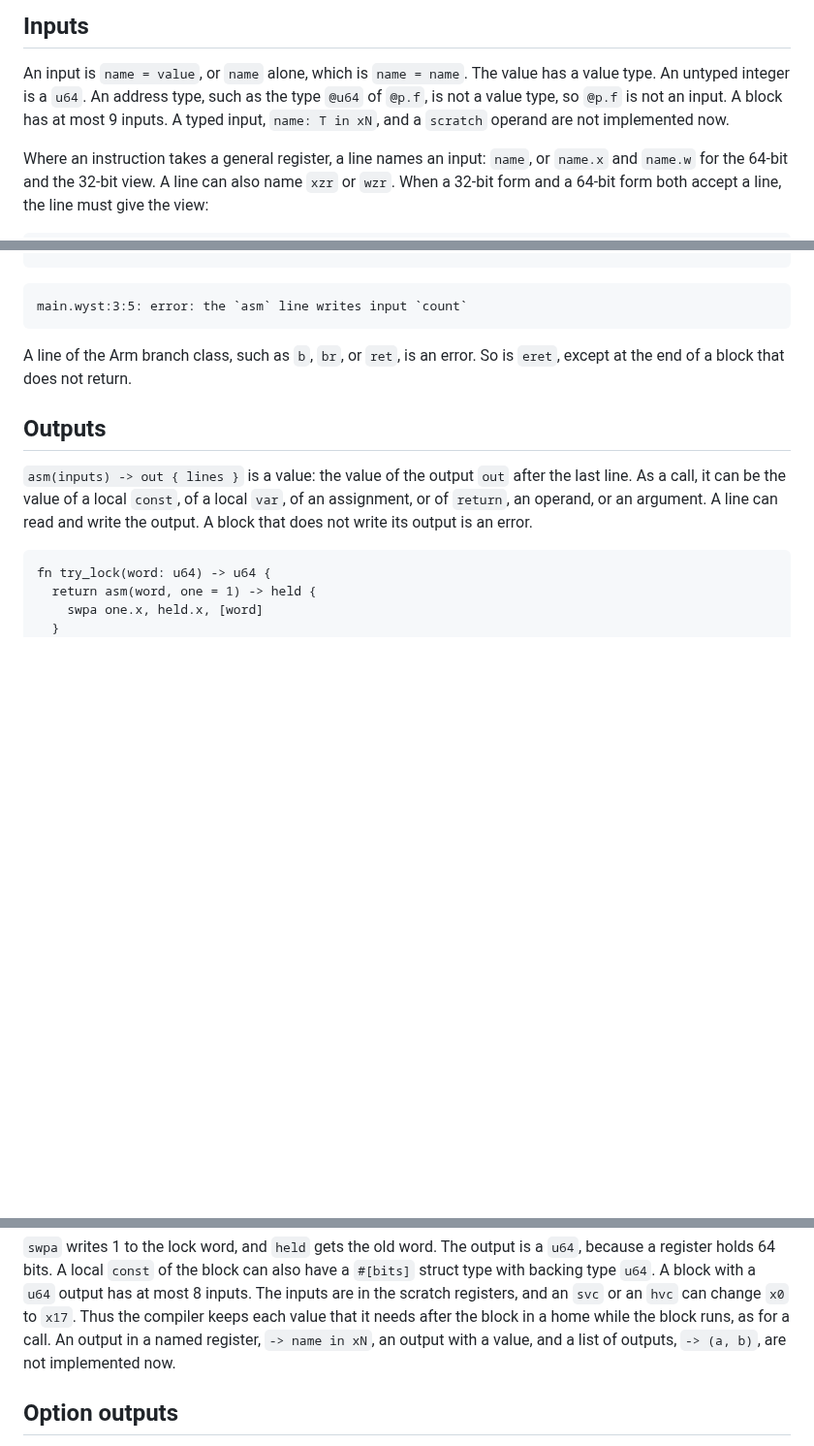
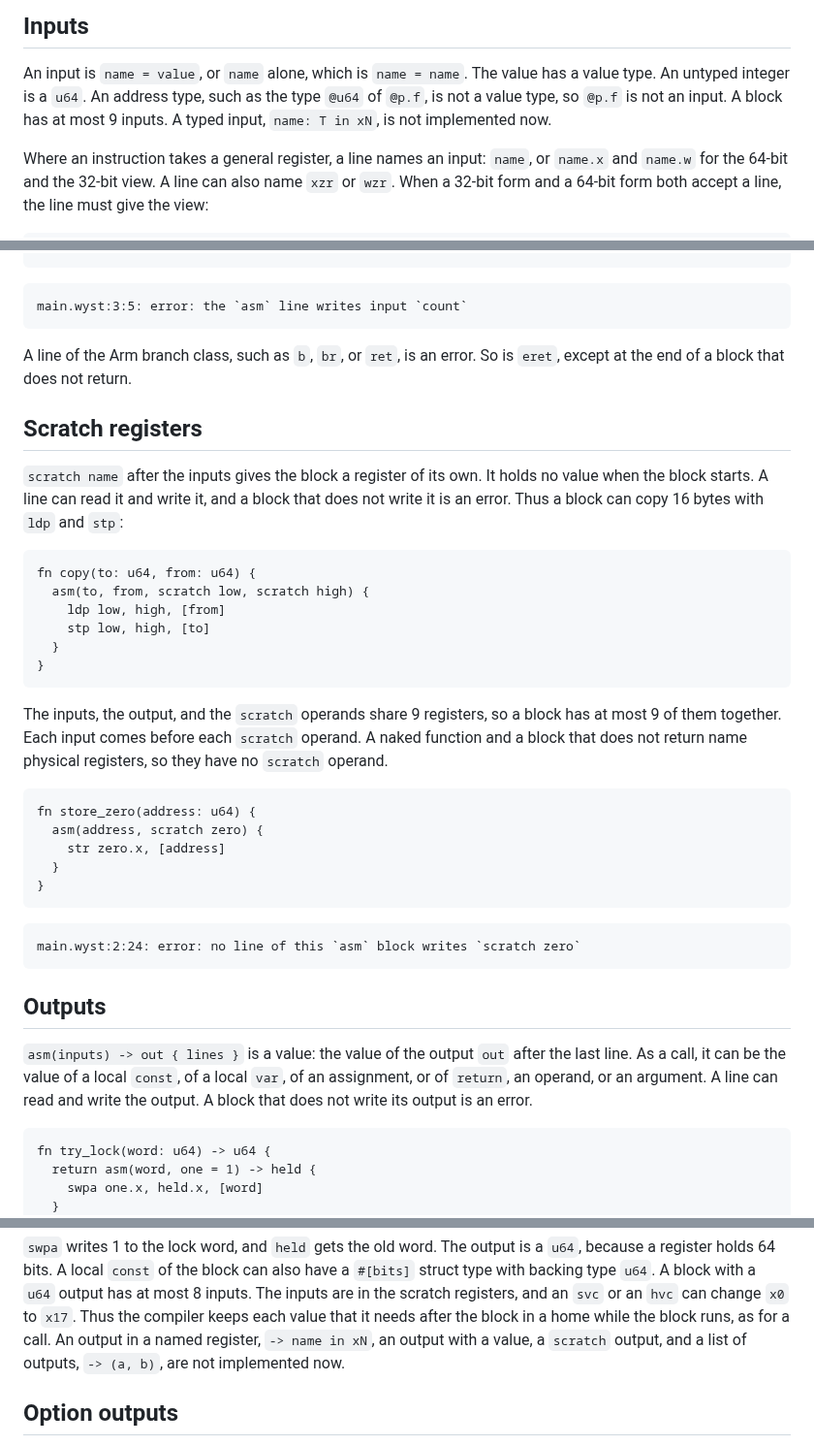
Before and after one commit to wystlang/wyst.dev, a Markdown page: content/docs/assembly.md, 3 parts joined by grey strips. Shown at 97% size. Rendered like a GitHub page; blank space fills up the shorter version.

Commit message:
Assembly: scratch operands of asm
`scratch name` after the inputs gives an `asm` block a register of its
own, so a block can copy 16 bytes with `ldp` and `stp`. The page gives
the form, the rules, an example, and the error of a scratch operand that
no line writes. A `scratch` output stays refused, in the page and in
Status.

Co-Authored-By: Claude Opus 5.5 <noreply@anthropic.com>

````diff
--- a/content/docs/assembly.md
+++ b/content/docs/assembly.md
@@ -48,8 +48,8 @@ another feature is an error.
 An input is `name = value`, or `name` alone, which is `name = name`. The
 value has a value type. An untyped integer is a `u64`. An address type,
 such as the type `@u64` of `@p.f`, is not a value type, so `@p.f` is not
-an input. A block has at most 9 inputs. A typed input, `name: T in xN`, and a
-`scratch` operand are not implemented now.
+an input. A block has at most 9 inputs. A typed input, `name: T in xN`, is
+not implemented now.
 
 Where an instruction takes a general register, a line names an input:
 `name`, or `name.x` and `name.w` for the 64-bit and the 32-bit view. A line
@@ -134,6 +134,39 @@ main.wyst:3:5: error: the `asm` line writes input `count`
 A line of the Arm branch class, such as `b`, `br`, or `ret`, is an error.
 So is `eret`, except at the end of a block that does not return.
 
+## Scratch registers
+
+`scratch name` after the inputs gives the block a register of its own.
+It holds no value when the block starts. A line can read it and write it,
+and a block that does not write it is an error. Thus a block can copy 16
+bytes with `ldp` and `stp`:
+
+```wyst
+fn copy(to: u64, from: u64) {
+  asm(to, from, scratch low, scratch high) {
+    ldp low, high, [from]
+    stp low, high, [to]
+  }
+}
+```
+
+The inputs, the output, and the `scratch` operands share 9 registers, so a
+block has at most 9 of them together. Each input comes before each
+`scratch` operand. A naked function and a block that does not return name
+physical registers, so they have no `scratch` operand.
+
+```wyst fails
+fn store_zero(address: u64) {
+  asm(address, scratch zero) {
+    str zero.x, [address]
+  }
+}
+```
+
+```text
+main.wyst:2:24: error: no line of this `asm` block writes `scratch zero`
+```
+
 ## Outputs
 
 `asm(inputs) -> out { lines }` is a value: the value of the output `out`
@@ -161,8 +194,8 @@ a `u64` output has at most 8 inputs. The inputs are in the scratch
 registers, and an `svc` or an `hvc` can change `x0` to `x17`. Thus the
 compiler keeps each value that it needs after the block in a home while
 the block runs, as for a call. An output in a named register,
-`-> name in xN`, an output with a value, and a list of outputs,
-`-> (a, b)`, are not implemented now.
+`-> name in xN`, an output with a value, a `scratch` output, and a list of
+outputs, `-> (a, b)`, are not implemented now.
 
 ## Option outputs
 
````
Also changed, not shown: content/docs/status.md (+1 -1 lines).
